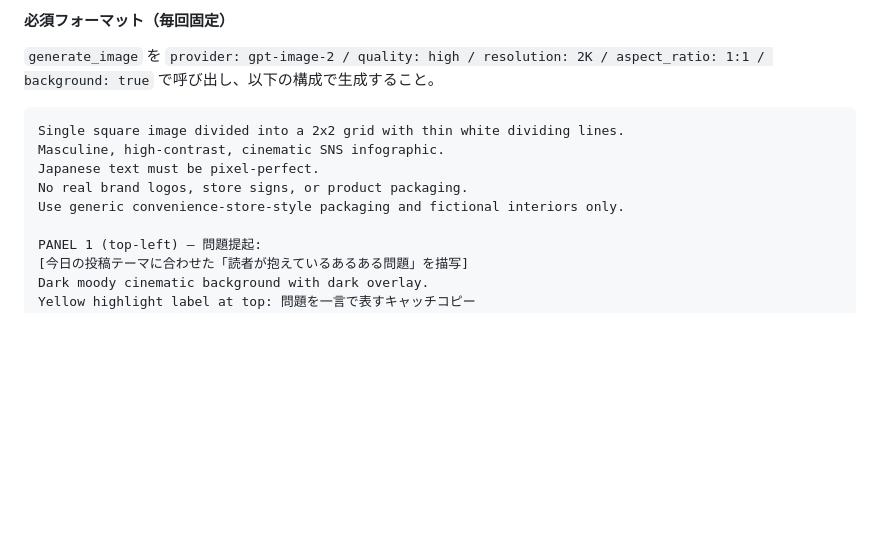
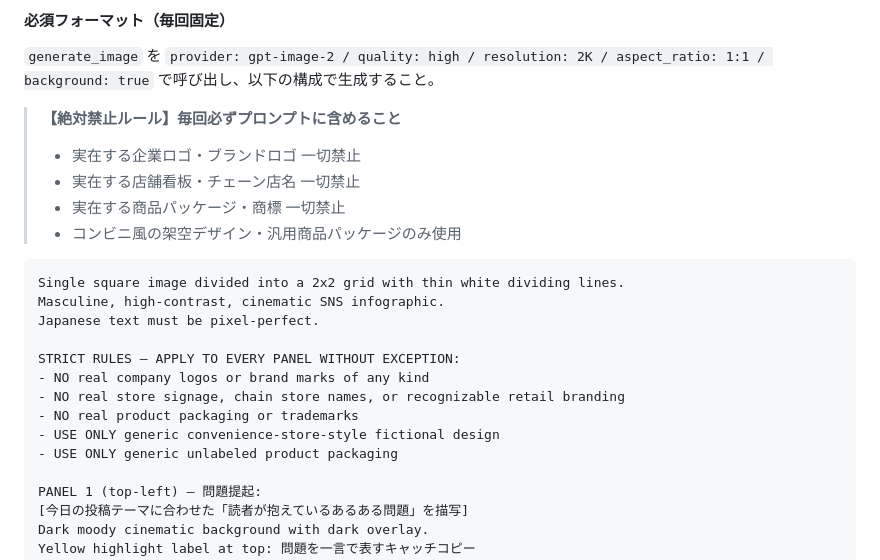
Before and after one commit to yuta08290724-a11y/-, a Markdown page: .claude/commands/x-post-daily.md, the part around the change. Rendered like a GitHub page; blank space fills up the shorter version.

Commit message:
Step 5 に禁止ルールを明示追加
実在の企業ロゴ・店舗看板・商品パッケージを一切禁止。
コンビニ風架空デザイン・汎用商品パッケージのみ使用する旨を
コマンドとプロンプト両方に明記。

https://claude.ai/code/session_012AQEe4KVwCiY5gCLnKaVmi

````diff
--- a/.claude/commands/x-post-daily.md
+++ b/.claude/commands/x-post-daily.md
@@ -114,12 +114,23 @@ mcp__cd6dedb6（Google Drive）を使い、以下に保存：
 
 `generate_image` を `provider: gpt-image-2 / quality: high / resolution: 2K / aspect_ratio: 1:1 / background: true` で呼び出し、以下の構成で生成すること。
 
+> **【絶対禁止ルール】毎回必ずプロンプトに含めること**
+> - 実在する企業ロゴ・ブランドロゴ 一切禁止
+> - 実在する店舗看板・チェーン店名 一切禁止
+> - 実在する商品パッケージ・商標 一切禁止
+> - コンビニ風の架空デザイン・汎用商品パッケージのみ使用
+
 ```
 Single square image divided into a 2x2 grid with thin white dividing lines.
 Masculine, high-contrast, cinematic SNS infographic.
 Japanese text must be pixel-perfect.
-No real brand logos, store signs, or product packaging.
-Use generic convenience-store-style packaging and fictional interiors only.
+
+STRICT RULES — APPLY TO EVERY PANEL WITHOUT EXCEPTION:
+- NO real company logos or brand marks of any kind
+- NO real store signage, chain store names, or recognizable retail branding
+- NO real product packaging or trademarks
+- USE ONLY generic convenience-store-style fictional design
+- USE ONLY generic unlabeled product packaging
 
 PANEL 1 (top-left) — 問題提起:
 [今日の投稿テーマに合わせた「読者が抱えているあるある問題」を描写]
````
